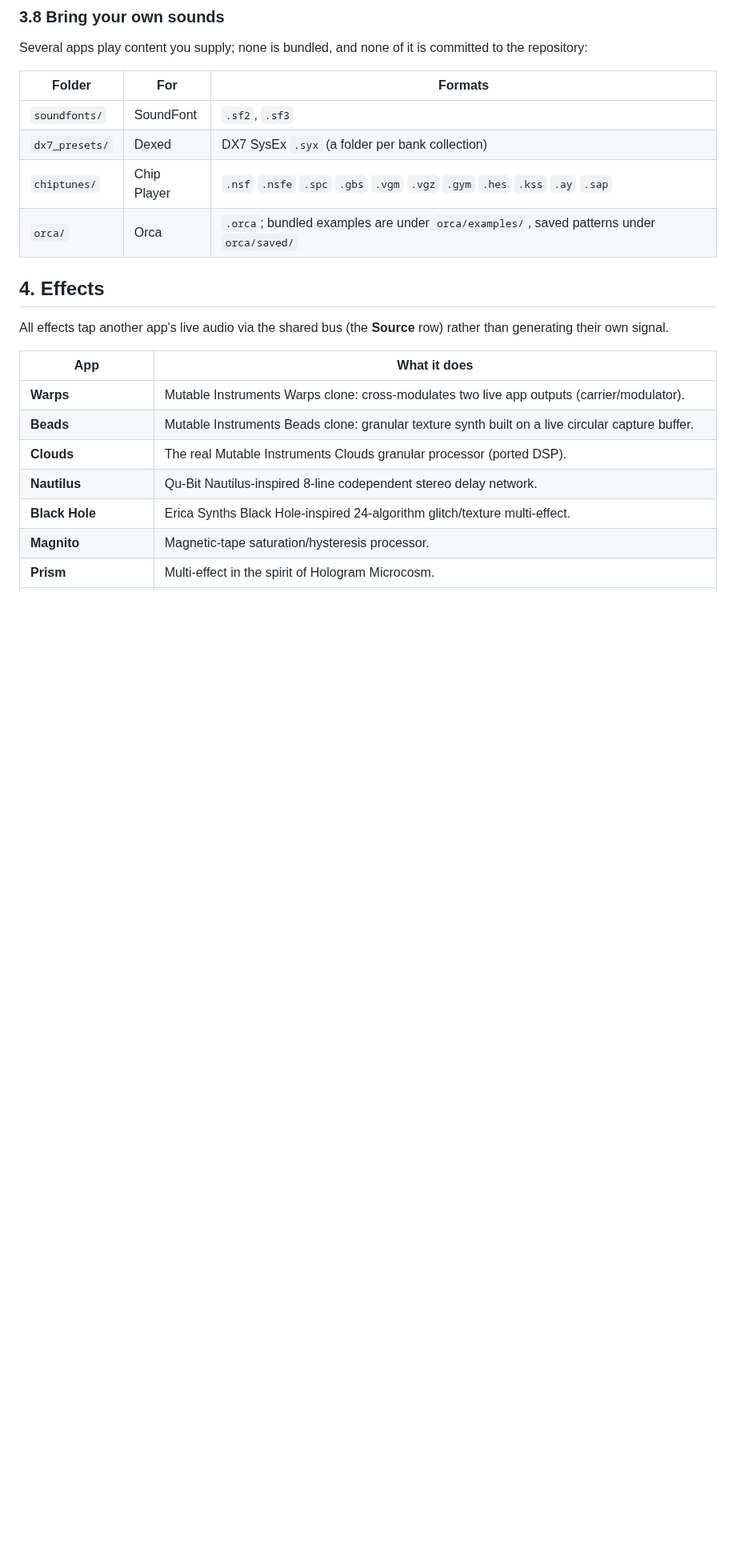
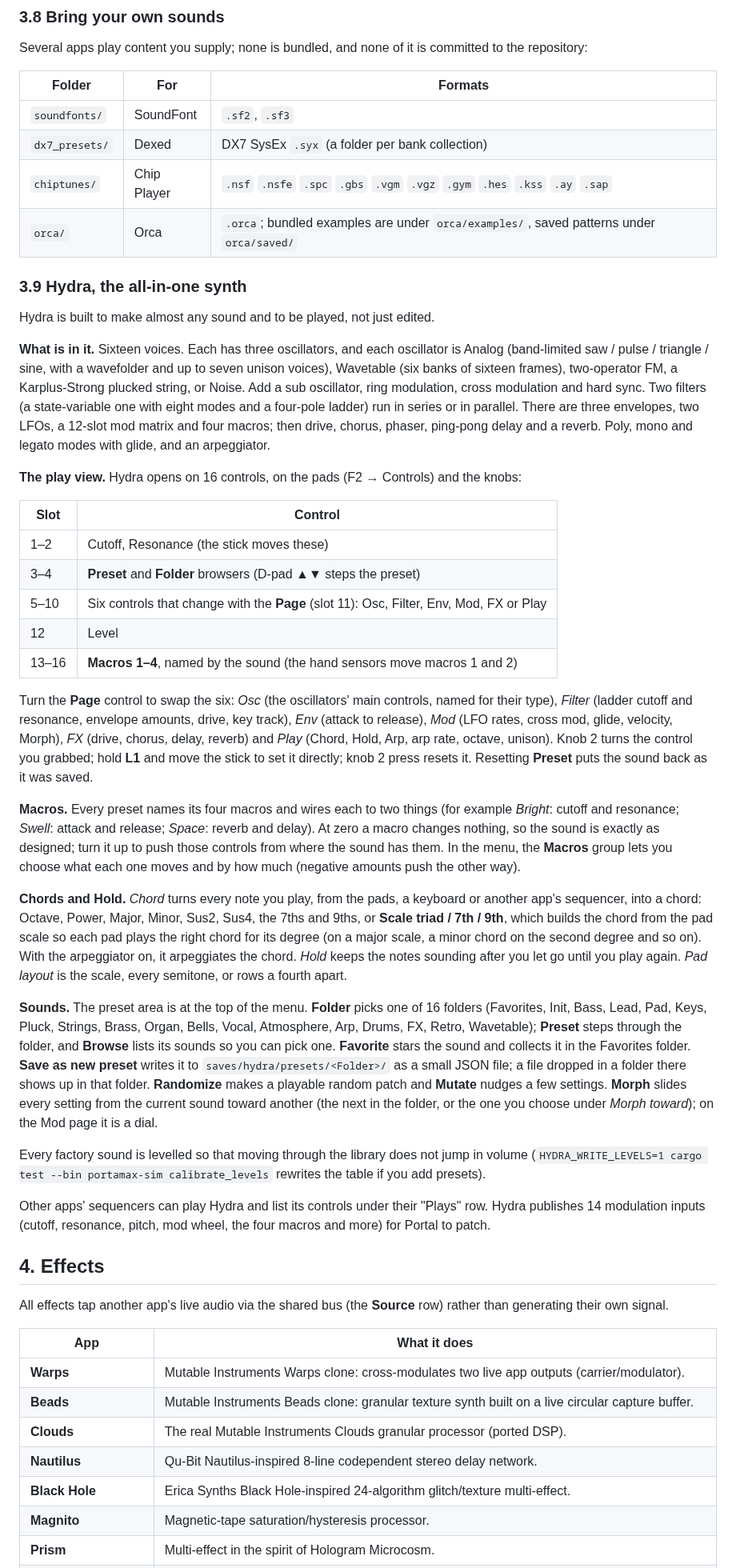
Before and after one commit to Szyk-fi/SZYK, a Markdown page: docs/USER_MANUAL.md, the part around one of its changes. Shown at 80% size. Rendered like a GitHub page; blank space fills up the shorter version.

Commit message:
Hydra: manual section and work-log entry
Co-Authored-By: Claude Sonnet 5.5 <noreply@anthropic.com>
Claude-Session: https://claude.ai/code/session_01BFgyopmaUs55NMsqAjikV2

```diff
--- a/docs/USER_MANUAL.md
+++ b/docs/USER_MANUAL.md
@@ -311,6 +312,74 @@ committed to the repository:
 | `dx7_presets/` | Dexed | DX7 SysEx `.syx` (a folder per bank collection) |
 | `chiptunes/` | Chip Player | `.nsf` `.nsfe` `.spc` `.gbs` `.vgm` `.vgz` `.gym` `.hes` `.kss` `.ay` `.sap` |
 | `orca/` | Orca | `.orca`; bundled examples are under `orca/examples/`, saved patterns under `orca/saved/` |
+
+### 3.9 Hydra, the all-in-one synth
+
+Hydra is built to make almost any sound and to be played, not just edited.
+
+**What is in it.** Sixteen voices. Each has three oscillators, and each
+oscillator is Analog (band-limited saw / pulse / triangle / sine, with a
+wavefolder and up to seven unison voices), Wavetable (six banks of sixteen
+frames), two-operator FM, a Karplus-Strong plucked string, or Noise. Add a sub
+oscillator, ring modulation, cross modulation and hard sync. Two filters (a
+state-variable one with eight modes and a four-pole ladder) run in series or
+in parallel. There are three envelopes, two LFOs, a 12-slot mod matrix and
+four macros; then drive, chorus, phaser, ping-pong delay and a reverb. Poly,
+mono and legato modes with glide, and an arpeggiator.
+
+**The play view.** Hydra opens on 16 controls, on the pads (F2 → Controls) and
+the knobs:
+
+| Slot | Control |
+|---|---|
+| 1–2 | Cutoff, Resonance (the stick moves these) |
+| 3–4 | **Preset** and **Folder** browsers (D-pad ▲▼ steps the preset) |
+| 5–10 | Six controls that change with the **Page** (slot 11): Osc, Filter, Env, Mod, FX or Play |
+| 12 | Level |
+| 13–16 | **Macros 1–4**, named by the sound (the hand sensors move macros 1 and 2) |
+
+Turn the **Page** control to swap the six: *Osc* (the oscillators' main
+controls, named for their type), *Filter* (ladder cutoff and resonance, envelope
+amounts, drive, key track), *Env* (attack to release), *Mod* (LFO rates, cross
+mod, glide, velocity, Morph), *FX* (drive, chorus, delay, reverb) and *Play*
+(Chord, Hold, Arp, arp rate, octave, unison). Knob 2 turns the control you
+grabbed; hold **L1** and move the stick to set it directly; knob 2 press resets
+it. Resetting **Preset** puts the sound back as it was saved.
+
+**Macros.** Every preset names its four macros and wires each to two things
+(for example *Bright*: cutoff and resonance; *Swell*: attack and release;
+*Space*: reverb and delay). At zero a macro changes nothing, so the sound is
+exactly as designed; turn it up to push those controls from where the sound has
+them. In the menu, the **Macros** group lets you choose what each one moves and
+by how much (negative amounts push the other way).
+
+**Chords and Hold.** *Chord* turns every note you play, from the pads, a
+keyboard or another app's sequencer, into a chord: Octave, Power, Major, Minor,
+Sus2, Sus4, the 7ths and 9ths, or **Scale triad / 7th / 9th**, which builds the
+chord from the pad scale so each pad plays the right chord for its degree (on a
+major scale, a minor chord on the second degree and so on). With the
+arpeggiator on, it arpeggiates the chord. *Hold* keeps the notes sounding after
+you let go until you play again. *Pad layout* is the scale, every semitone, or
+rows a fourth apart.
+
+**Sounds.** The preset area is at the top of the menu. **Folder** picks one of
+16 folders (Favorites, Init, Bass, Lead, Pad, Keys, Pluck, Strings, Brass, Organ,
+Bells, Vocal, Atmosphere, Arp, Drums, FX, Retro, Wavetable); **Preset** steps
+through the folder, and **Browse** lists its sounds so you can pick one.
+**Favorite** stars the sound and collects it in the Favorites folder. **Save as
+new preset** writes it to `saves/hydra/presets/<Folder>/` as a small JSON file;
+a file dropped in a folder there shows up in that folder. **Randomize** makes a
+playable random patch and **Mutate** nudges a few settings. **Morph** slides
+every setting from the current sound toward another (the next in the folder, or
+the one you choose under *Morph toward*); on the Mod page it is a dial.
+
+Every factory sound is levelled so that moving through the library does not
+jump in volume (`HYDRA_WRITE_LEVELS=1 cargo test --bin portamax-sim
+calibrate_levels` rewrites the table if you add presets).
+
+Other apps' sequencers can play Hydra and list its controls under their "Plays"
+row. Hydra publishes 14 modulation inputs (cutoff, resonance, pitch, mod wheel,
+the four macros and more) for Portal to patch.
 
 ## 4. Effects
 
```
Also changed, not shown: other parts of docs/USER_MANUAL.md (+1 -0 lines), AGENTS.md (+18 -0 lines).
